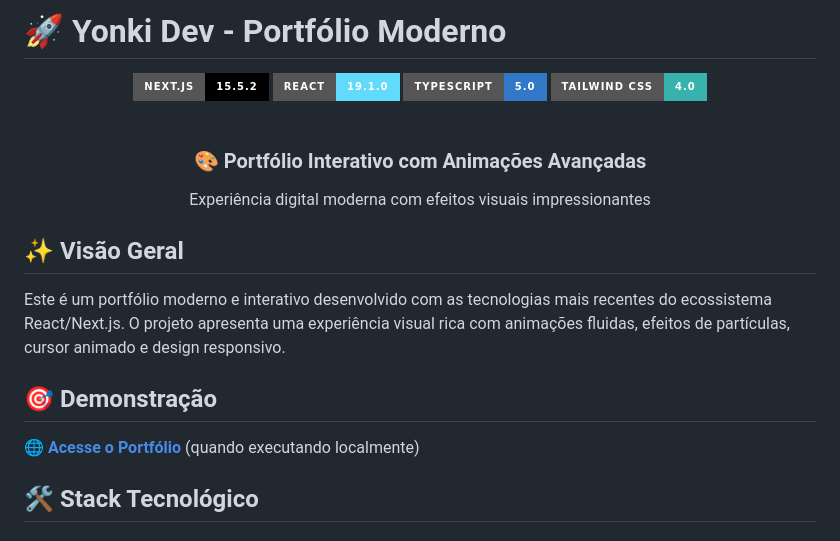
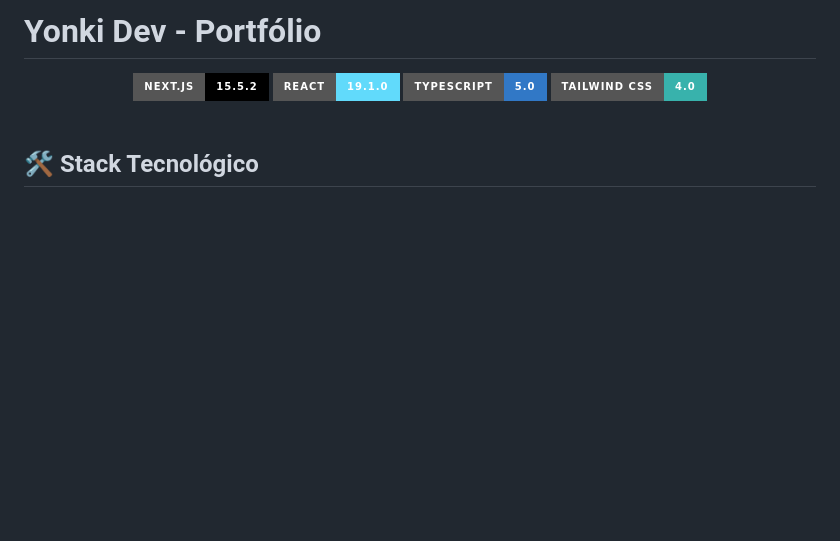
Before and after one commit to gabsilvs/yonkiblog, a Markdown page: README.md, the part around one of its changes. Rendered like a GitHub page; badges without logos; blank space fills up the shorter version.

```diff
--- a/README.md
+++ b/README.md
@@ -1,4 +1,4 @@
-# 🚀 Yonki Dev - Portfólio Moderno
+# Yonki Dev - Portfólio
 
 <div align="center">
   <img src="https://img.shields.io/badge/Next.js-15.5.2-black?style=for-the-badge&logo=next.js" alt="Next.js"/>
@@ -8,19 +8,6 @@
 </div>
 
 <br/>
-
-<div align="center">
-  <h3>🎨 Portfólio Interativo com Animações Avançadas</h3>
-  <p>Experiência digital moderna com efeitos visuais impressionantes</p>
-</div>
-
-## ✨ Visão Geral
-
-Este é um portfólio moderno e interativo desenvolvido com as tecnologias mais recentes do ecossistema React/Next.js. O projeto apresenta uma experiência visual rica com animações fluidas, efeitos de partículas, cursor animado e design responsivo.
-
-## 🎯 Demonstração
-
-🌐 **[Acesse o Portfólio](http://localhost:3000)** (quando executando localmente)
 
 ## 🛠️ Stack Tecnológico
 
```
Also changed, not shown: other parts of README.md (+0 -120 lines).
